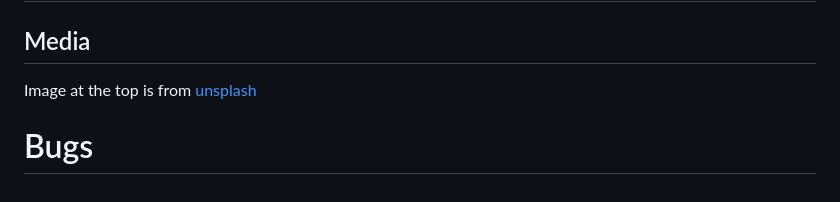
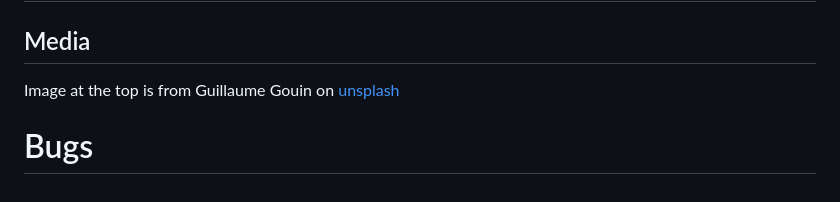
Before and after one commit to PjHurtig/camping-pack-list, a Markdown page: README.md, the part around the change. Drawn GitHub-style.

Commit message:
update meda credis in readme

```diff
--- a/README.md
+++ b/README.md
@@ -160,6 +160,6 @@ Lenovo thinkbook
 
 ## Media
 
-Image at the top is from [unsplash](https://unsplash.com/photos/68YXvKCobKI)
+Image at the top is from Guillaume Gouin on [unsplash](https://unsplash.com/photos/68YXvKCobKI)
 
 # Bugs
```
